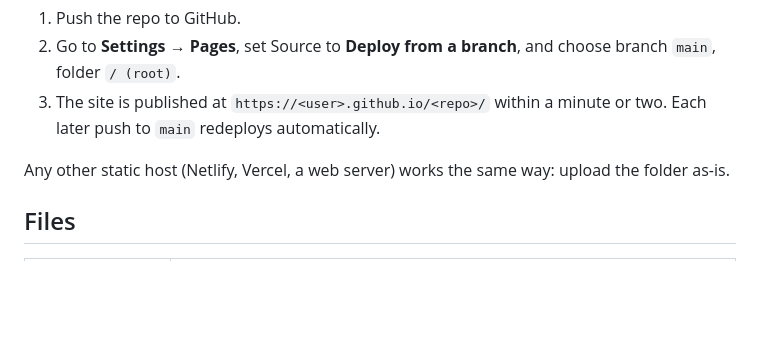
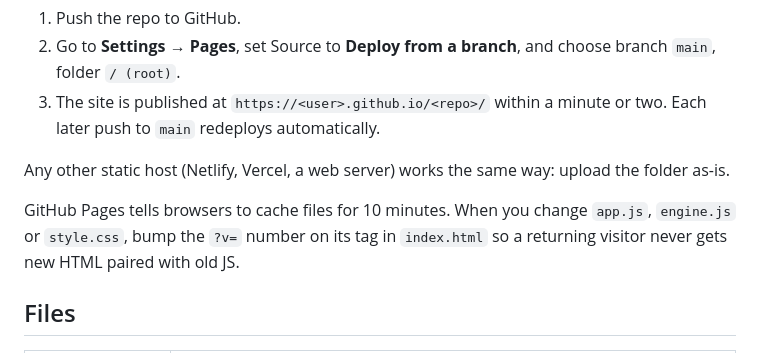
Before and after one commit to george3281/math-application, a Markdown page: README.md, the part around the change. GitHub-like rendering; blank space fills up the shorter version.

Commit message:
Docs: cache-busting note, VIBE_LOG cache bug entry

```diff
--- a/README.md
+++ b/README.md
@@ -46,6 +46,10 @@ loads. To deploy on GitHub Pages:
 
 Any other static host (Netlify, Vercel, a web server) works the same way:
 upload the folder as-is.
+
+GitHub Pages tells browsers to cache files for 10 minutes. When you change
+`app.js`, `engine.js` or `style.css`, bump the `?v=` number on its tag in
+`index.html` so a returning visitor never gets new HTML paired with old JS.
 
 ## Files
 
```
Also changed, not shown: VIBE_LOG.md (+6 -0 lines).
